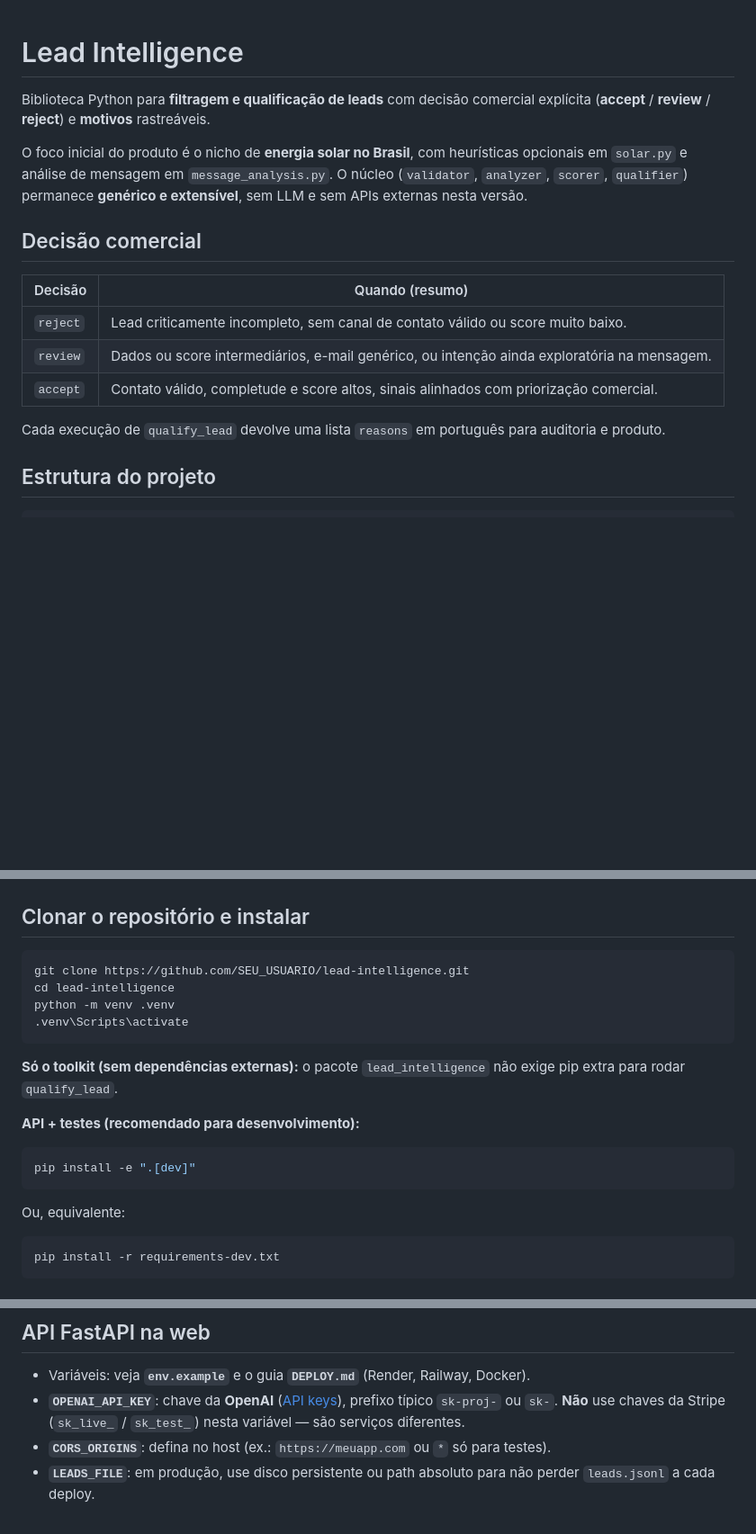
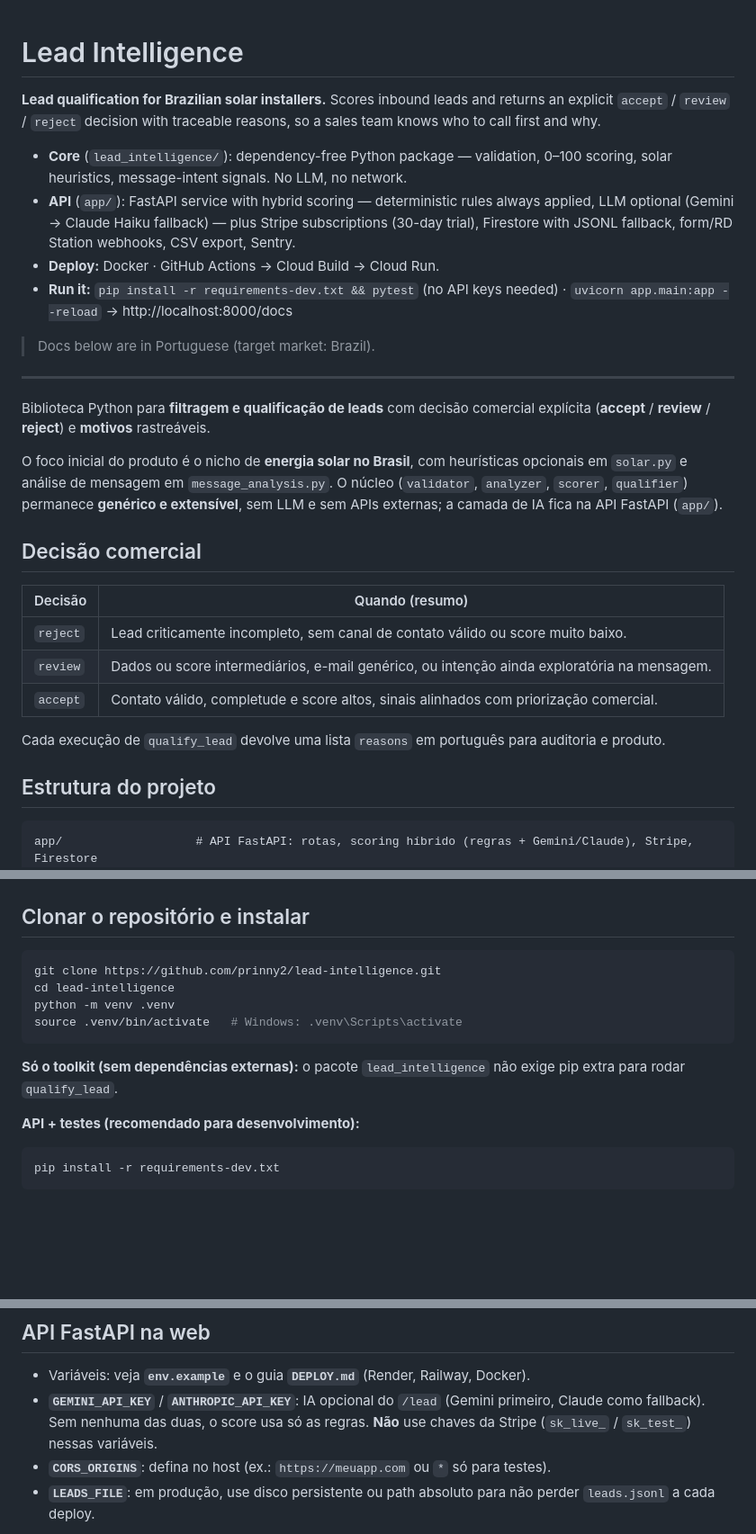
Before and after one commit to prinny2/lead-intelligence, a Markdown page: README.md, 3 parts joined by grey strips. Shown at 90% size. Drawn GitHub-style; blank space fills up the shorter version.

Commit message:
docs: English header in README, fix stale setup instructions
- English summary on top: what it is, core vs API layer, deploy, how to run
- Clone URL pointed at prinny2 (was SEU_USUARIO); macOS/Linux venv activate
- Drop `pip install -e ".[dev]"` as "equivalent": the [api] extra lacks
  anthropic, firebase-admin, stripe and google-generativeai
- AI keys are GEMINI_API_KEY / ANTHROPIC_API_KEY, not OPENAI_API_KEY

Co-Authored-By: Claude Opus 5.5 <noreply@anthropic.com>
Claude-Session: https://claude.ai/code/session_01DdS7bNvh5gvhcsmn4VPCDa

````diff
--- a/README.md
+++ b/README.md
@@ -1,8 +1,19 @@
 # Lead Intelligence
+
+**Lead qualification for Brazilian solar installers.** Scores inbound leads and returns an explicit `accept` / `review` / `reject` decision with traceable reasons, so a sales team knows who to call first and why.
+
+- **Core** (`lead_intelligence/`): dependency-free Python package — validation, 0–100 scoring, solar heuristics, message-intent signals. No LLM, no network.
+- **API** (`app/`): FastAPI service with hybrid scoring — deterministic rules always applied, LLM optional (Gemini → Claude Haiku fallback) — plus Stripe subscriptions (30-day trial), Firestore with JSONL fallback, form/RD Station webhooks, CSV export, Sentry.
+- **Deploy:** Docker · GitHub Actions → Cloud Build → Cloud Run.
+- **Run it:** `pip install -r requirements-dev.txt && pytest` (no API keys needed) · `uvicorn app.main:app --reload` → http://localhost:8000/docs
+
+> Docs below are in Portuguese (target market: Brazil).
+
+---
 
 Biblioteca Python para **filtragem e qualificação de leads** com decisão comercial explícita (**accept** / **review** / **reject**) e **motivos** rastreáveis.
 
-O foco inicial do produto é o nicho de **energia solar no Brasil**, com heurísticas opcionais em `solar.py` e análise de mensagem em `message_analysis.py`. O núcleo (`validator`, `analyzer`, `scorer`, `qualifier`) permanece **genérico e extensível**, sem LLM e sem APIs externas nesta versão.
+O foco inicial do produto é o nicho de **energia solar no Brasil**, com heurísticas opcionais em `solar.py` e análise de mensagem em `message_analysis.py`. O núcleo (`validator`, `analyzer`, `scorer`, `qualifier`) permanece **genérico e extensível**, sem LLM e sem APIs externas; a camada de IA fica na API FastAPI (`app/`).
 
 ## Decisão comercial
 
@@ -17,6 +28,7 @@ Cada execução de `qualify_lead` devolve uma lista `reasons` em português para
 ## Estrutura do projeto
 
 ```
+app/                   # API FastAPI: rotas, scoring híbrido (regras + Gemini/Claude), Stripe, Firestore
 lead_intelligence/
   __init__.py
   validator.py         # E-mail, telefone, domínio genérico, contato, criticidade
@@ -42,21 +54,15 @@ LICENSE                 # MIT
 ## Clonar o repositório e instalar
 
 ```bash
-git clone https://github.com/SEU_USUARIO/lead-intelligence.git
+git clone https://github.com/prinny2/lead-intelligence.git
 cd lead-intelligence
 python -m venv .venv
-.venv\Scripts\activate
+source .venv/bin/activate   # Windows: .venv\Scripts\activate
 ```
 
 **Só o toolkit (sem dependências externas):** o pacote `lead_intelligence` não exige pip extra para rodar `qualify_lead`.
 
 **API + testes (recomendado para desenvolvimento):**
-
-```bash
-pip install -e ".[dev]"
-```
-
-Ou, equivalente:
 
 ```bash
 pip install -r requirements-dev.txt
@@ -124,7 +130,7 @@ pytest tests/test_integration_lead_pipeline.py -v
 ## API FastAPI na web
 
 - Variáveis: veja **`env.example`** e o guia **`DEPLOY.md`** (Render, Railway, Docker).
-- **`OPENAI_API_KEY`**: chave da **OpenAI** ([API keys](https://platform.openai.com/api-keys)), prefixo típico `sk-proj-` ou `sk-`. **Não** use chaves da Stripe (`sk_live_` / `sk_test_`) nesta variável — são serviços diferentes.
+- **`GEMINI_API_KEY`** / **`ANTHROPIC_API_KEY`**: IA opcional do `/lead` (Gemini primeiro, Claude como fallback). Sem nenhuma das duas, o score usa só as regras. **Não** use chaves da Stripe (`sk_live_` / `sk_test_`) nessas variáveis.
 - **`CORS_ORIGINS`**: defina no host (ex.: `https://meuapp.com` ou `*` só para testes).
 - **`LEADS_FILE`**: em produção, use disco persistente ou path absoluto para não perder `leads.jsonl` a cada deploy.
 
````
